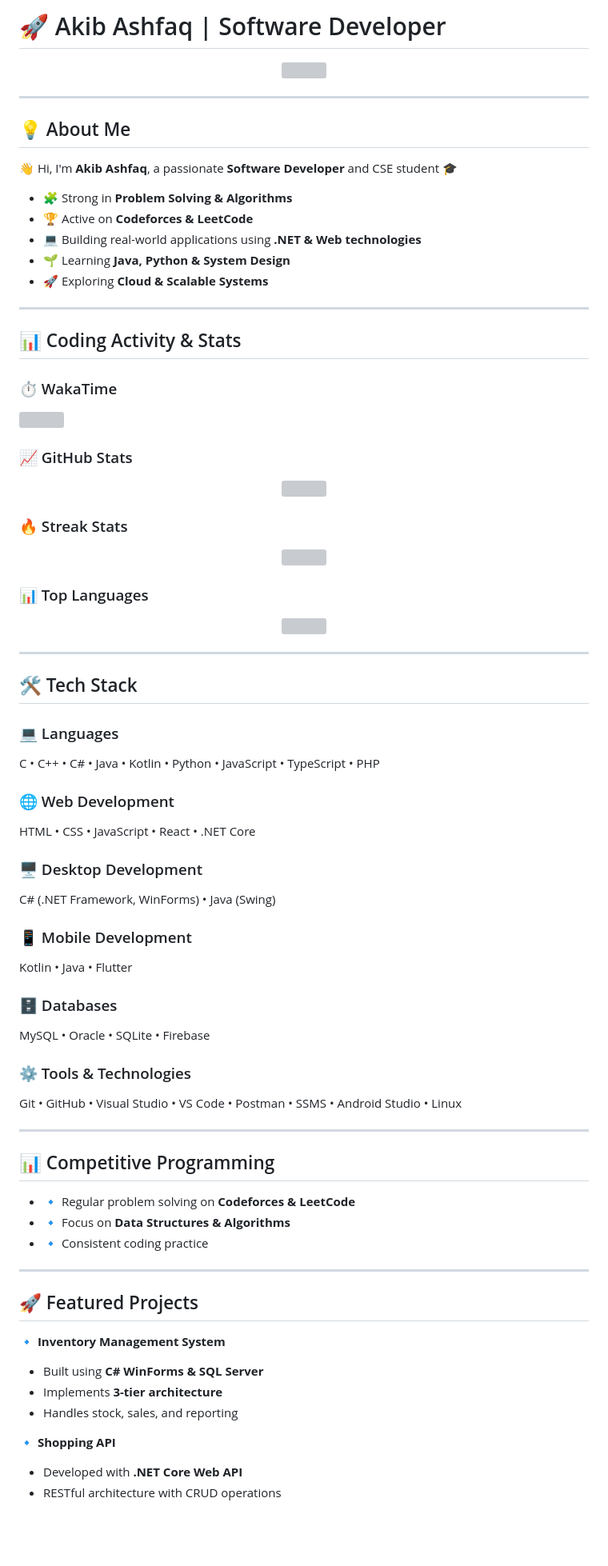
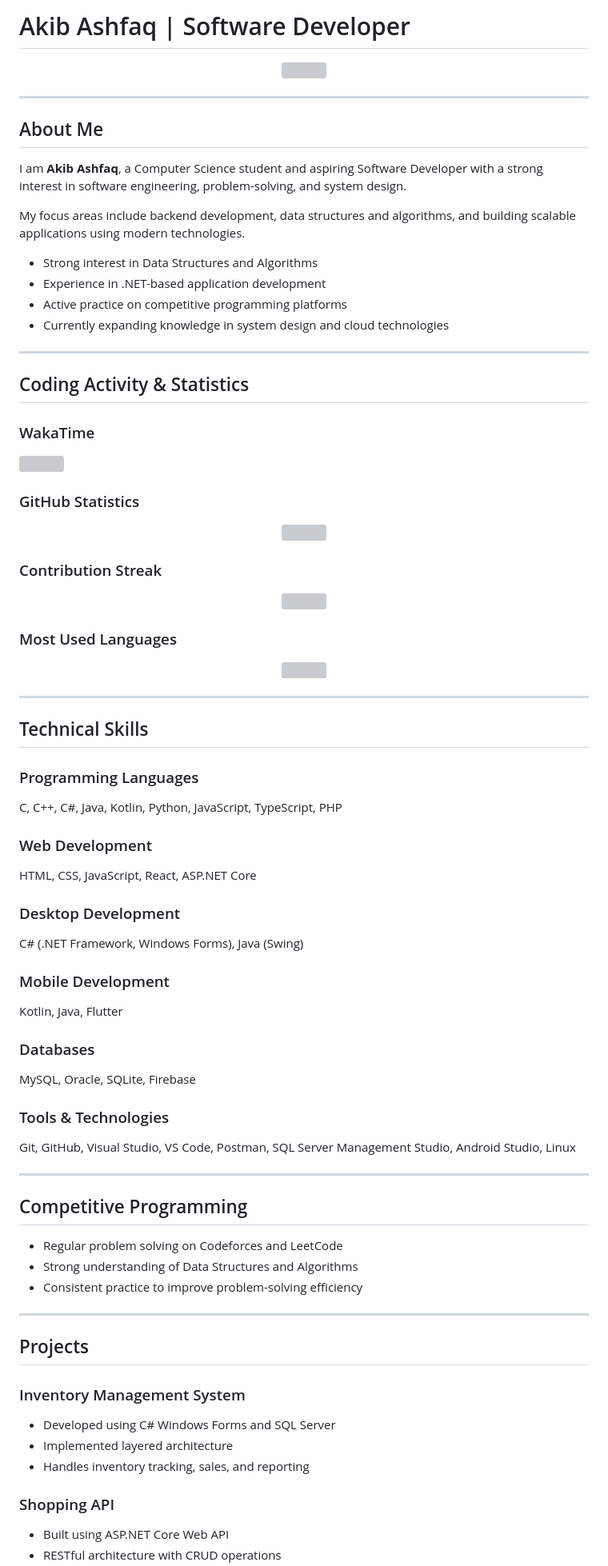
Before and after one commit to AkibAshfaq/AkibAshfaq, a Markdown page: README.md, the part around one of its changes. Shown at 80% size. GitHub-like rendering; blank space fills up the shorter version; grey boxes are pictures that could not be loaded.

```diff
--- a/README.md
+++ b/README.md
@@ -1,4 +1,4 @@
-# 🚀 Akib Ashfaq | Software Developer
+# Akib Ashfaq | Software Developer
 
 <p align="center">
   <a href="https://github.com/AkibAshfaq">
@@ -8,80 +8,82 @@
 
 ---
 
-## 💡 About Me
-👋 Hi, I'm **Akib Ashfaq**, a passionate **Software Developer** and CSE student 🎓
+## About Me
 
-- 🧩 Strong in **Problem Solving & Algorithms**
-- 🏆 Active on **Codeforces & LeetCode**
-- 💻 Building real-world applications using **.NET & Web technologies**
-- 🌱 Learning **Java, Python & System Design**
-- 🚀 Exploring **Cloud & Scalable Systems**
+I am **Akib Ashfaq**, a Computer Science student and aspiring Software Developer with a strong interest in software engineering, problem-solving, and system design.
+
+My focus areas include backend development, data structures and algorithms, and building scalable applications using modern technologies.
+
+- Strong interest in Data Structures and Algorithms
+- Experience in .NET-based application development
+- Active practice on competitive programming platforms
+- Currently expanding knowledge in system design and cloud technologies
 
 ---
 
-## 📊 Coding Activity & Stats
+## Coding Activity & Statistics
 
-### ⏱️ WakaTime
+### WakaTime
 <p align="left">
   <a href="https://wakatime.com/@1e5a6c61-a59c-4832-9015-d72c385f4c05">
     <img src="https://wakatime.com/badge/user/1e5a6c61-a59c-4832-9015-d72c385f4c05.svg" />
   </a>
 </p>
 
-### 📈 GitHub Stats
+### GitHub Statistics
 <p align="center">
   <img src="https://github-readme-stats-sigma-five.vercel.app/api?username=AkibAshfaq&show_icons=true&theme=tokyonight" />
 </p>
 
-### 🔥 Streak Stats
+### Contribution Streak
 <p align="center">
   <img src="https://streak-stats.demolab.com?user=AkibAshfaq&theme=tokyonight" />
 </p>
 
-### 📊 Top Languages
+### Most Used Languages
 <p align="center">
   <img src="https://github-readme-stats-sigma-five.vercel.app/api/top-langs/?username=AkibAshfaq&layout=compact&theme=tokyonight" />
 </p>
 
 ---
 
-## 🛠️ Tech Stack
+## Technical Skills
 
-### 💻 Languages
-C • C++ • C# • Java • Kotlin • Python • JavaScript • TypeScript • PHP
+### Programming Languages
+C, C++, C#, Java, Kotlin, Python, JavaScript, TypeScript, PHP
 
-### 🌐 Web Development
-HTML • CSS • JavaScript • React • .NET Core
+### Web Development
+HTML, CSS, JavaScript, React, ASP.NET Core
 
-### 🖥️ Desktop Development
-C# (.NET Framework, WinForms) • Java (Swing)
+### Desktop Development
+C# (.NET Framework, Windows Forms), Java (Swing)
 
-### 📱 Mobile Development
-Kotlin • Java • Flutter
+### Mobile Development
+Kotlin, Java, Flutter
 
-### 🗄️ Databases
-MySQL • Oracle • SQLite • Firebase
+### Databases
+MySQL, Oracle, SQLite, Firebase
 
-### ⚙️ Tools & Technologies
-Git • GitHub • Visual Studio • VS Code • Postman • SSMS • Android Studio • Linux
+### Tools & Technologies
+Git, GitHub, Visual Studio, VS Code, Postman, SQL Server Management Studio, Android Studio, Linux
 
 ---
 
-## 📊 Competitive Programming
+## Competitive Programming
 
-- 🔹 Regular problem solving on **Codeforces & LeetCode**
-- 🔹 Focus on **Data Structures & Algorithms**
-- 🔹 Consistent coding practice
+- Regular problem solving on Codeforces and LeetCode
+- Strong understanding of Data Structures and Algorithms
+- Consistent practice to improve problem-solving efficiency
 
 ---
 
-## 🚀 Featured Projects
+## Projects
 
-🔹 **Inventory Management System**
-- Built using **C# WinForms & SQL Server**
-- Implements **3-tier architecture**
-- Handles stock, sales, and reporting
+### Inventory Management System
+- Developed using C# Windows Forms and SQL Server
+- Implemented layered architecture
+- Handles inventory tracking, sales, and reporting
 
-🔹 **Shopping API**
-- Developed with **.NET Core Web API**
+### Shopping API
+- Built using ASP.NET Core Web API
 - RESTful architecture with CRUD operations
```
Also changed, not shown: other parts of README.md (+15 -16 lines).
